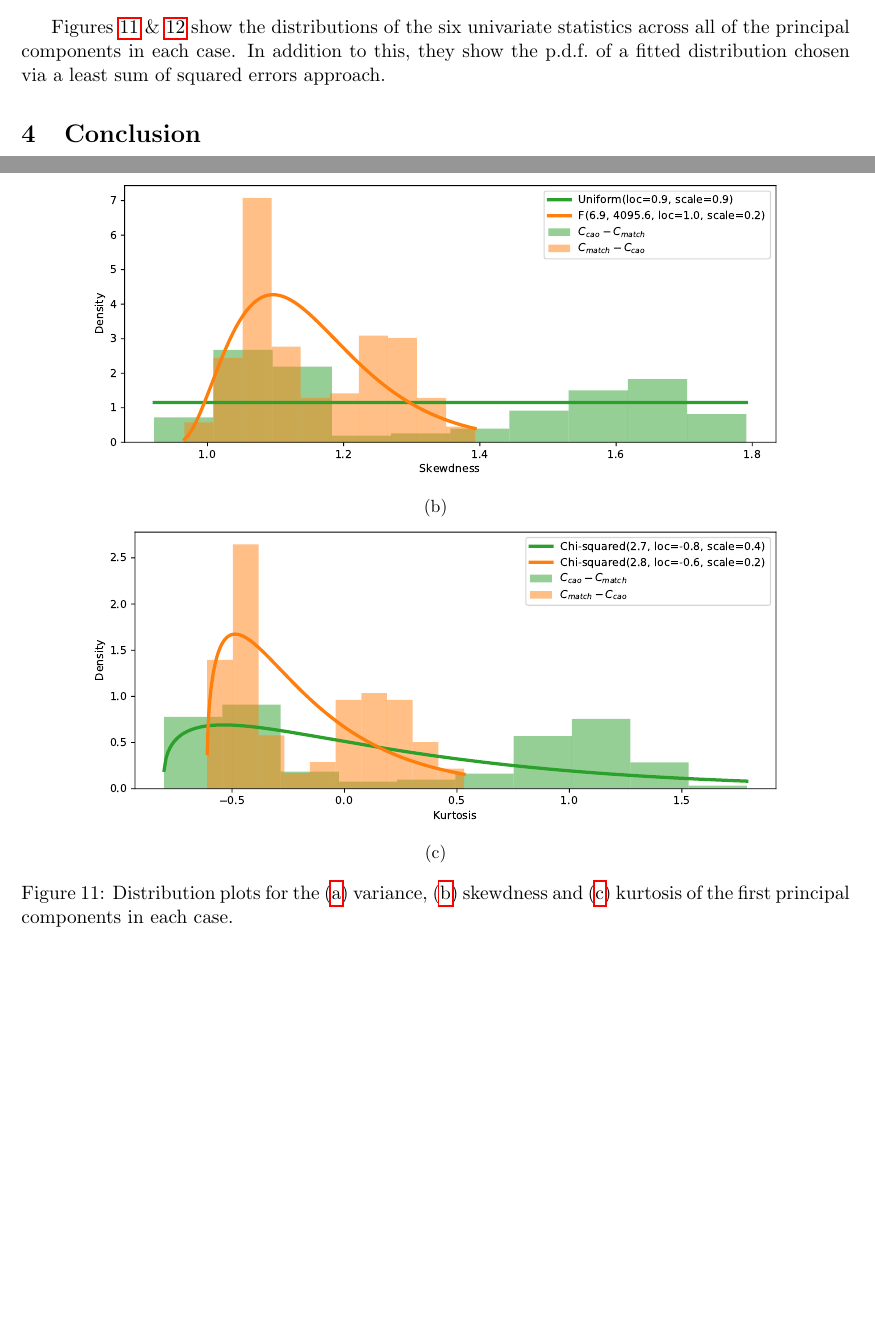
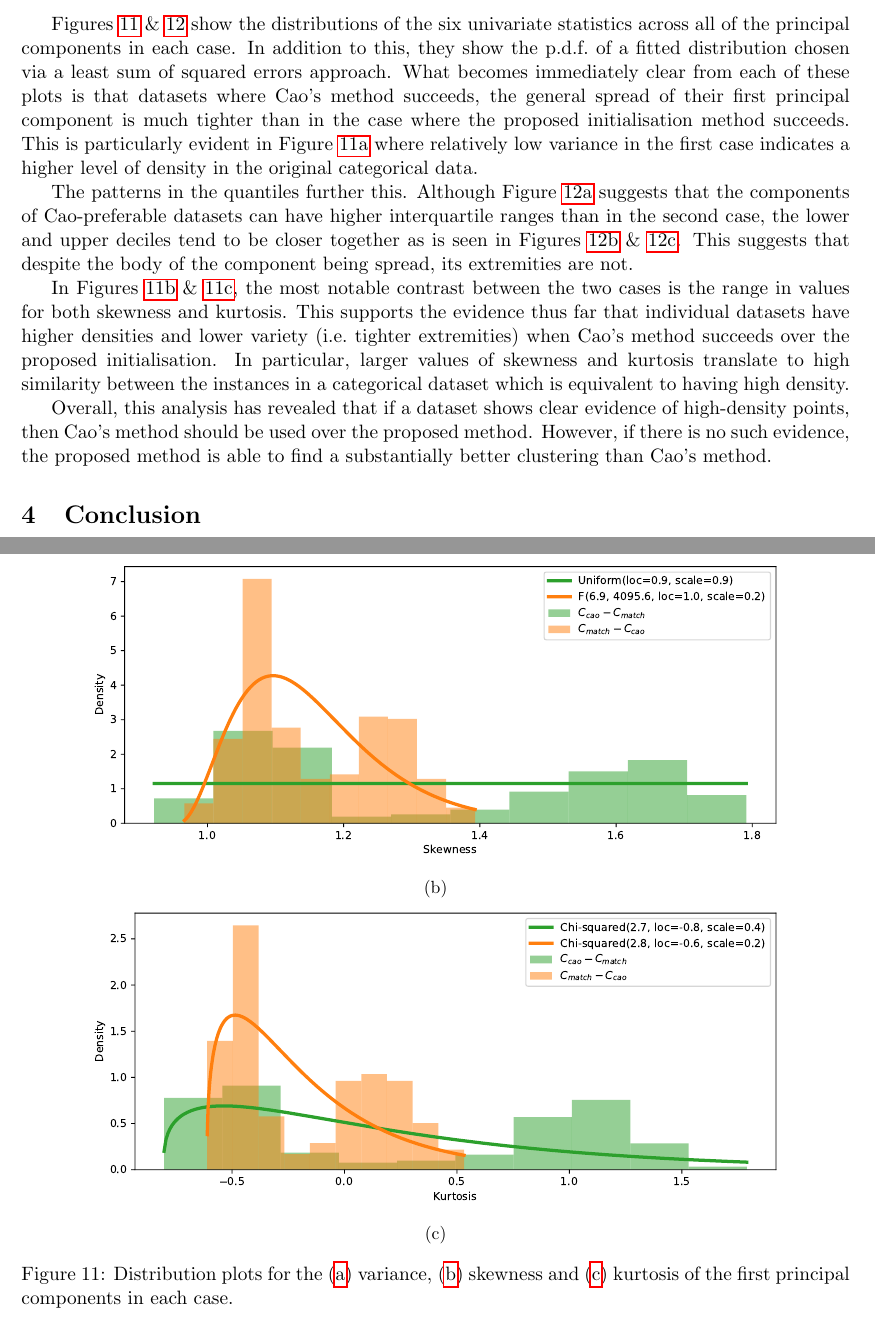
Before and after one commit to daffidwilde/kmodes-init-paper, a LaTeX paper (main.tex, which reads sections/results.tex): two parts of pages 23 and 24 of 28, joined at a grey line, cut so that both start at the same text, the shorter picture padded with empty space. Compiled offline with pdfLaTeX.

Commit message:
Finish writing results section.

```diff
--- a/sections/results.tex
+++ b/sections/results.tex
@@ -505,7 +505,32 @@ into two groups:
 Figures~\ref{fig:edo_moments}~\&~\ref{fig:edo_quantiles} show the distributions
 of the six univariate statistics across all of the principal components in each
 case.  In addition to this, they show the p.d.f.\ of a fitted distribution
-chosen via a least sum of squared errors approach.
+chosen via a least sum of squared errors approach. What becomes immediately
+clear from each of these plots is that datasets where Cao's method succeeds, the
+general spread of their first principal component is much tighter than in the
+case where the proposed initialisation method succeeds. This is particularly
+evident in Figure~\ref{fig:edo_variance} where relatively low variance in the
+first case indicates a higher level of density in the original categorical data.
+
+The patterns in the quantiles further this. Although Figure~\ref{fig:edo_iqr}
+suggests that the components of Cao-preferable datasets can have higher
+interquartile ranges than in the second case, the lower and upper deciles tend
+to be closer together as is seen in
+Figures~\ref{fig:edo_lower}~\&~\ref{fig:edo_upper}. This suggests that despite
+the body of the component being spread, its extremities are not.
+
+In Figures~\ref{fig:edo_skewness}~\&~\ref{fig:edo_kurtosis}, the most notable
+contrast between the two cases is the range in values for both skewness and
+kurtosis. This supports the evidence thus far that individual datasets have
+higher densities and lower variety (i.e.\ tighter extremities) when Cao's method
+succeeds over the proposed initialisation. In particular, larger values of
+skewness and kurtosis translate to high similarity between the instances in a
+categorical dataset which is equivalent to having high density.
+
+Overall, this analysis has revealed that if a dataset shows clear evidence of
+high-density points, then Cao's method should be used over the proposed method.
+However, if there is no such evidence, the proposed method is able to find a
+substantially better clustering than Cao's method.
 
 \begin{figure}
     \centering
@@ -515,8 +540,8 @@ chosen via a least sum of squared errors approach.
     \end{subfigure}
 
     \begin{subfigure}{\imgwidth}
-        \includegraphics[width=\linewidth]{skewdness.pdf}%
-    \caption{}\label{fig:edo_skewdness}
+        \includegraphics[width=\linewidth]{skewness.pdf}%
+    \caption{}\label{fig:edo_skewness}
     \end{subfigure}
 
     \begin{subfigure}{\imgwidth}
@@ -524,7 +549,7 @@ chosen via a least sum of squared errors approach.
         \caption{}\label{fig:edo_kurtosis}
     \end{subfigure}
     \caption{Distribution plots for the (\subref{fig:edo_variance}) variance,
-        (\subref{fig:edo_skewdness}) skewdness and (\subref{fig:edo_kurtosis})
+        (\subref{fig:edo_skewness}) skewness and (\subref{fig:edo_kurtosis})
         kurtosis of the first principal components in each
         case.}\label{fig:edo_moments}
 \end{figure}
```
Also changed, not shown: img/edo/fitness.pdf, img/edo/interquartile_range.pdf, img/edo/kurtosis.pdf, img/edo/lower_decile.pdf, img/edo/skewdness.pdf (deleted), img/edo/skewness.pdf (added), img/edo/upper_decile.pdf, img/edo/variance.pdf, main.pdf, sections/results.tex (16 more changed lines), 1 other file.
